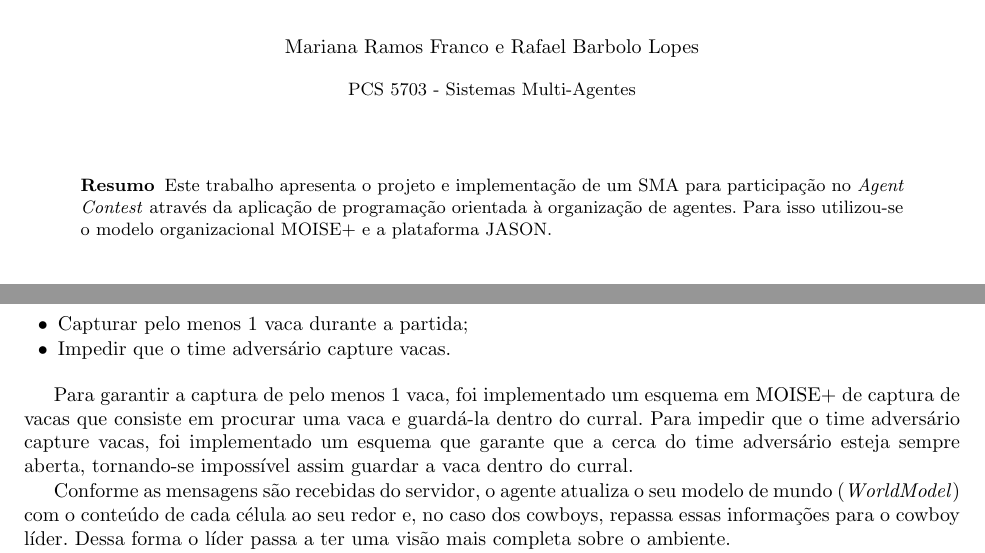
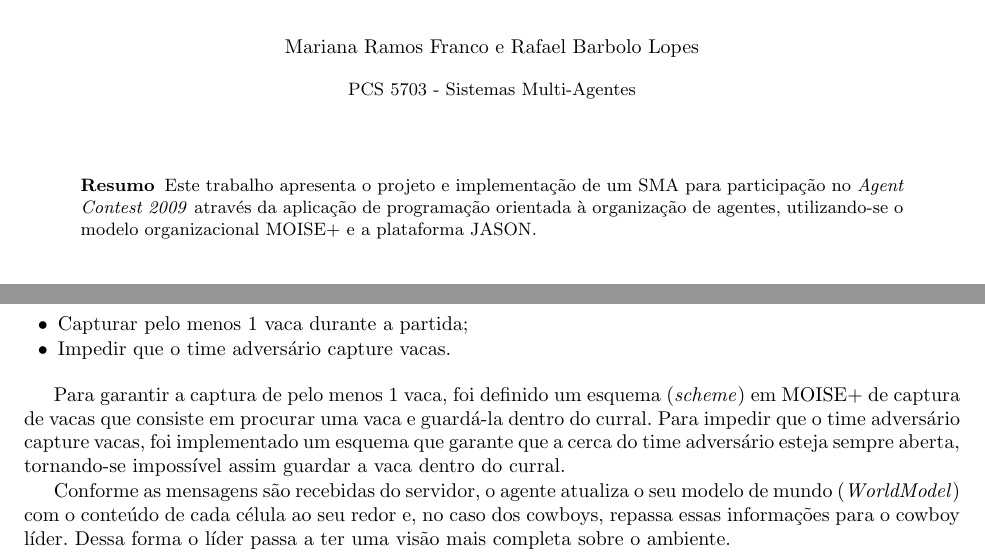
Before and after one commit to marianafranco/cowboy-agents, a LaTeX paper (doc/relatorio.tex): two parts of pages 1 and 9 of 12, joined at a grey line, cut so that both start at the same text. Compiled offline with pdfLaTeX.

Commit message:
report final version
Change-Id: I677e43a903cb278b8d6fb32dea716a248f6685f3

```diff
--- a/doc/relatorio.tex
+++ b/doc/relatorio.tex
@@ -35,7 +35,7 @@
 \maketitle
 
 \begin{abstract}
-Este trabalho apresenta o projeto e implementação de um SMA para participação no \textit{Agent Contest} através da aplicação de programação orientada à organização de agentes. Para isso utilizou-se o modelo organizacional MOISE+ e a plataforma JASON.
+Este trabalho apresenta o projeto e implementação de um SMA para participação no \textit{Agent Contest 2009} através da aplicação de programação orientada à organização de agentes, utilizando-se o modelo organizacional MOISE+ e a plataforma JASON.
 \end{abstract}
 
 % ### INTRODUÇÃO ###
@@ -516,7 +516,7 @@ A estratégia do nosso time de agentes consiste em:
 \item Impedir que o time adversário capture vacas.
 \end{itemize}
 
-Para garantir a captura de pelo menos 1 vaca, foi implementado um esquema em MOISE+ de captura de vacas que consiste em procurar uma vaca e guardá-la dentro do curral. Para impedir que o time adversário capture vacas, foi implementado um esquema que garante que a cerca do time adversário esteja sempre aberta, tornando-se impossível assim guardar a vaca dentro do curral.
+Para garantir a captura de pelo menos 1 vaca, foi definido um esquema (\textit{scheme}) em MOISE+ de captura de vacas que consiste em procurar uma vaca e guardá-la dentro do curral. Para impedir que o time adversário capture vacas, foi implementado um esquema que garante que a cerca do time adversário esteja sempre aberta, tornando-se impossível assim guardar a vaca dentro do curral.
 
 % TODO: Describe what is stored in the word model
 Conforme as mensagens são recebidas do servidor, o agente atualiza o seu modelo de mundo (\textit{WorldModel}) com o conteúdo de cada célula ao seu redor e, no caso dos cowboys, repassa essas informações para o cowboy líder. Dessa forma o líder passa a ter uma visão mais completa sobre o ambiente.
```
Also changed, not shown: doc/relatorio.pdf.
